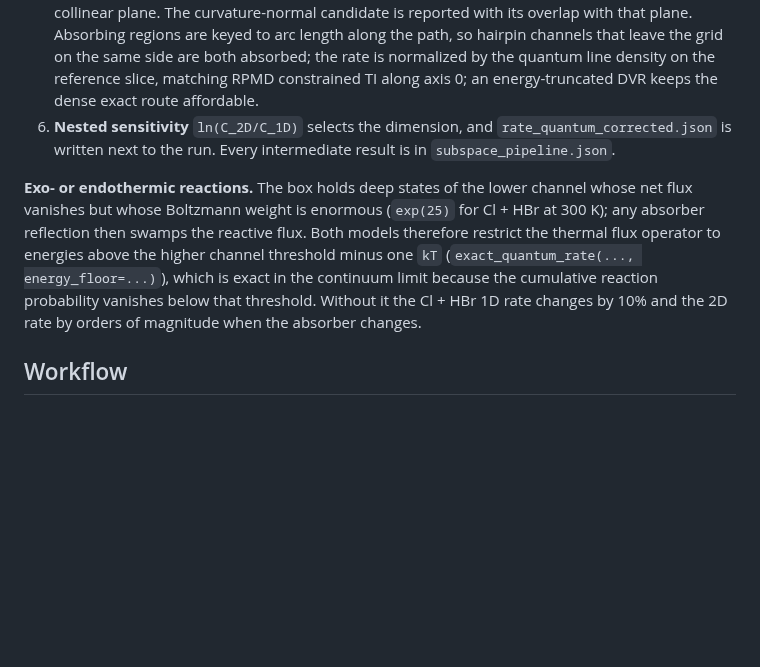
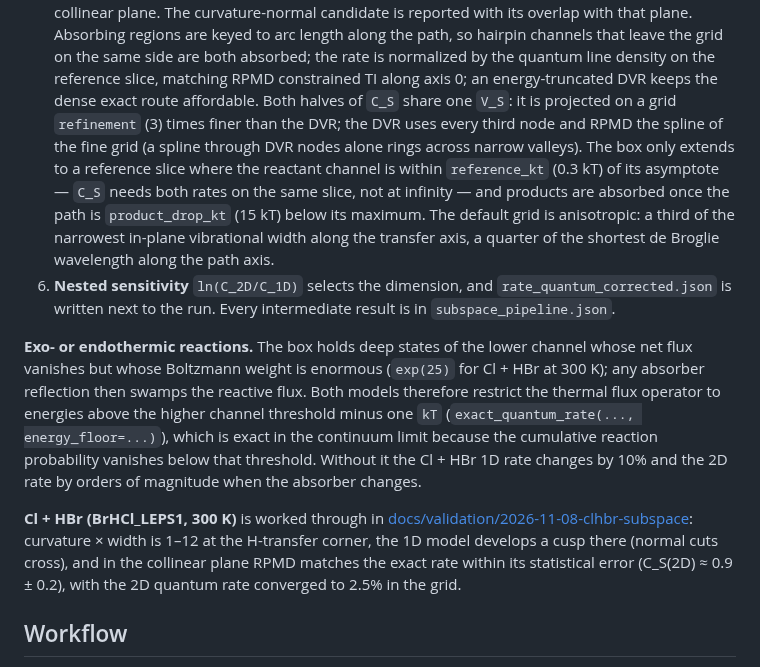
Before and after one commit to chen-yu-hao/PyRPMD, a Markdown page: docs/subspace-correction.md, the part around the change. GitHub-like rendering; blank space fills up the shorter version.

Commit message:
Document the Cl + HBr subspace validation and the 2D grid settings
Validation report (docs/validation/2026-11-08-clhbr-subspace): mean-path
accumulation on a full RPMD rate run, curvature x width 1-12 at the
H-transfer corner, the 1D normal-cut cusp, the 2D collinear-plane model
with grid convergence (2.8x6.8 -> 2.1x5.1: 4.573e-4 -> 4.686e-4),
dividing-line/absorber/floor invariances, the one-bead classical check
and C_S(2D) ~ 0.9 +- 0.2. The one-command pipeline result is added when
its run finishes.

Co-Authored-By: Claude Opus 5.5 <noreply@anthropic.com>
Claude-Session: https://claude.ai/code/session_01UPXtEaZvayoegp4a4ub1HU

```diff
--- a/docs/subspace-correction.md
+++ b/docs/subspace-correction.md
@@ -72,7 +72,15 @@ The command then runs:
    path, so hairpin channels that leave the grid on the same side are both absorbed; the
    rate is normalized by the quantum line density on the reference slice, matching RPMD
    constrained TI along axis 0; an energy-truncated DVR keeps the dense exact route
-   affordable.
+   affordable. Both halves of `C_S` share one `V_S`: it is projected on a grid
+   `refinement` (3) times finer than the DVR; the DVR uses every third node and RPMD the
+   spline of the fine grid (a spline through DVR nodes alone rings across narrow valleys).
+   The box only extends to a reference slice where the reactant channel is within
+   `reference_kt` (0.3 kT) of its asymptote — `C_S` needs both rates on the same slice,
+   not at infinity — and products are absorbed once the path is `product_drop_kt` (15 kT)
+   below its maximum. The default grid is anisotropic: a third of the narrowest
+   in-plane vibrational width along the transfer axis, a quarter of the shortest de
+   Broglie wavelength along the path axis.
 6. **Nested sensitivity** `ln(C_2D/C_1D)` selects the dimension, and
    `rate_quantum_corrected.json` is written next to the run. Every intermediate result is
    in `subspace_pipeline.json`.
@@ -84,6 +92,13 @@ thermal flux operator to energies above the higher channel threshold minus one `
 (`exact_quantum_rate(..., energy_floor=...)`), which is exact in the continuum limit because
 the cumulative reaction probability vanishes below that threshold. Without it the Cl + HBr
 1D rate changes by 10% and the 2D rate by orders of magnitude when the absorber changes.
+
+**Cl + HBr (BrHCl_LEPS1, 300 K)** is worked through in
+[docs/validation/2026-11-08-clhbr-subspace](validation/2026-11-08-clhbr-subspace/README.md):
+curvature × width is 1–12 at the H-transfer corner, the 1D model develops a cusp there
+(normal cuts cross), and in the collinear plane RPMD matches the exact rate within its
+statistical error (C_S(2D) ≈ 0.9 ± 0.2), with the 2D quantum rate converged to 2.5% in the
+grid.
 
 ## Workflow
 
```
Also changed, not shown: 1 other file.
